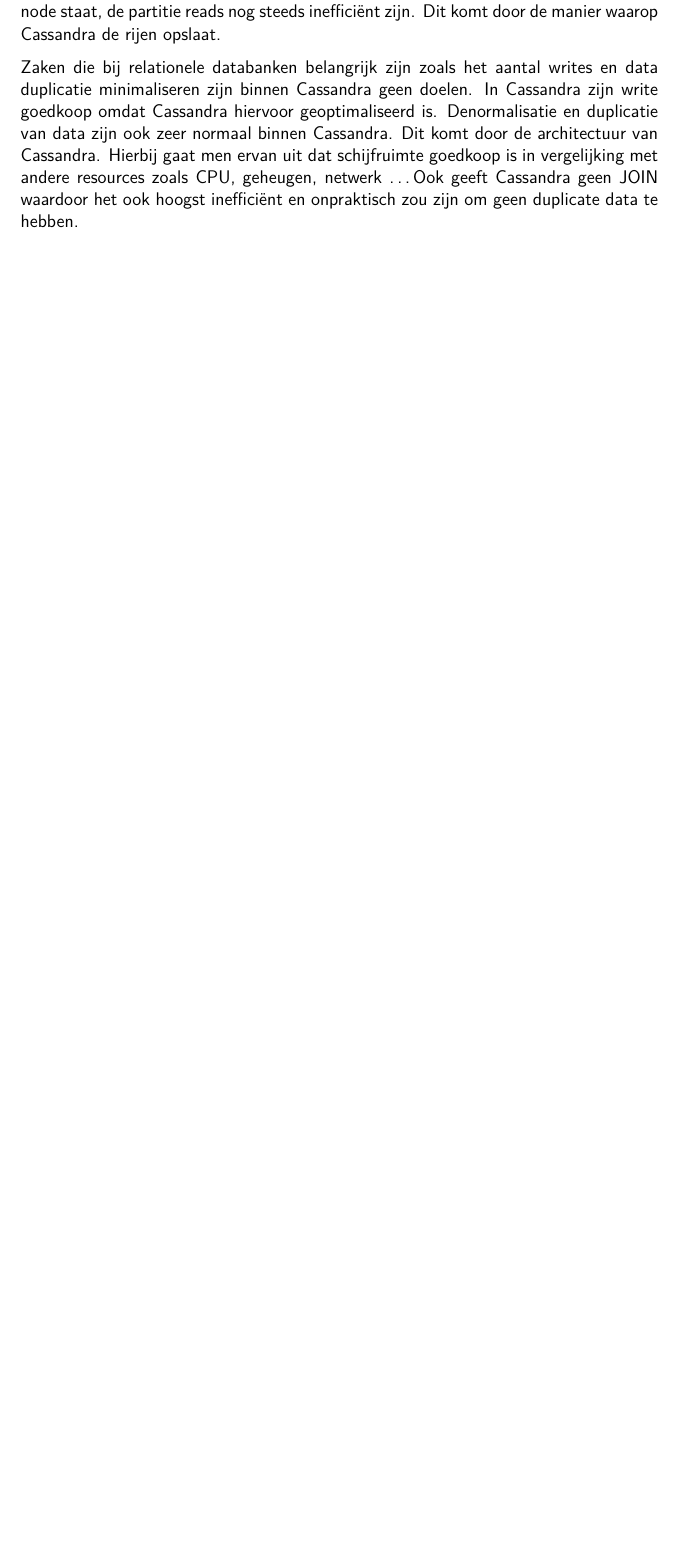
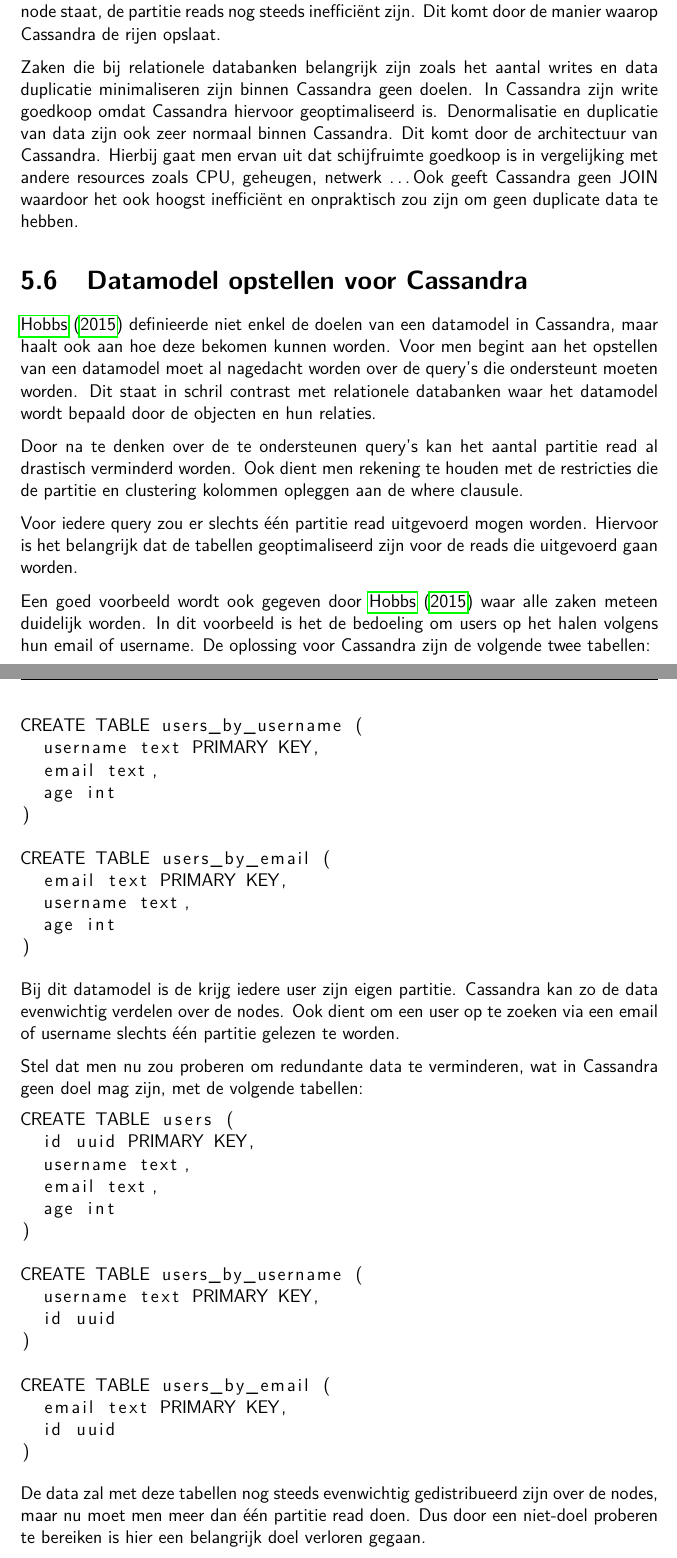
Before and after one commit to Tyslan/Bachelorproef, a LaTeX document (BP/Bachelorproef-Lorenz-Verschingel.tex, which reads BP/Hoofdstukken/4_corpus/Data_Modellering.tex): part of page 22 of 31 before the commit and two parts of pages 22 and 23 of 32 after it, the two joined at a grey line, cut so that both start at the same text, the shorter picture padded with empty space. Compiled offline with pdfLaTeX; a missing bibliography style is replaced by a similar one.

Commit message:
Datamodel opstellen voor Cassandra

```diff
--- a/BP/Hoofdstukken/4_corpus/Data_Modellering.tex
+++ b/BP/Hoofdstukken/4_corpus/Data_Modellering.tex
@@ -106,3 +106,60 @@
 Dit komt door de architectuur van Cassandra.
 Hierbij gaat men ervan uit dat schijfruimte goedkoop is in vergelijking met andere resources zoals CPU, geheugen, netwerk \ldots
 Ook geeft Cassandra geen JOIN waardoor het ook hoogst inefficiënt en onpraktisch zou zijn om geen duplicate data te hebben.
+
+\section{Datamodel opstellen voor Cassandra}
+\cite{Hobbs2015Datamodelling} definieerde niet enkel de doelen van een datamodel in Cassandra, maar haalt ook aan hoe deze bekomen kunnen worden.
+Voor men begint aan het opstellen van een datamodel moet al nagedacht worden over de query's die ondersteunt moeten worden.
+Dit staat in schril contrast met relationele databanken waar het datamodel wordt bepaald door de objecten en hun relaties.
+
+Door na te denken over de te ondersteunen query's kan het aantal partitie read al drastisch verminderd worden.
+Ook dient men rekening te houden met de restricties die de partitie en clustering kolommen opleggen aan de where clausule.
+
+Voor iedere query zou er slechts één partitie read uitgevoerd mogen worden.
+Hiervoor is het belangrijk dat de tabellen geoptimaliseerd zijn voor de reads die uitgevoerd gaan worden.
+
+Een goed voorbeeld wordt ook gegeven door \cite{Hobbs2015Datamodelling} waar alle zaken meteen duidelijk worden.
+In dit voorbeeld is het de bedoeling om users op het halen volgens hun email of username.
+De oplossing voor Cassandra zijn de volgende twee tabellen:
+
+\begin{lstlisting}
+CREATE TABLE users_by_username (
+  username text PRIMARY KEY,
+  email text,
+  age int
+)
+
+CREATE TABLE users_by_email (
+  email text PRIMARY KEY,
+  username text,
+  age int
+)
+\end{lstlisting}
+
+Bij dit datamodel is de krijg iedere user zijn eigen partitie.
+Cassandra kan zo de data evenwichtig verdelen over de nodes.
+Ook dient om een user op te zoeken via een email of username slechts één partitie gelezen te worden.
+
+Stel dat men nu zou proberen om redundante data te verminderen, wat in Cassandra geen doel mag zijn, met de volgende tabellen:
+
+\begin{lstlisting}
+CREATE TABLE users (
+  id uuid PRIMARY KEY,
+  username text,
+  email text,
+  age int
+)
+
+CREATE TABLE users_by_username (
+  username text PRIMARY KEY,
+  id uuid
+)
+
+CREATE TABLE users_by_email (
+  email text PRIMARY KEY,
+  id uuid
+)
+\end{lstlisting}
+
+De data zal met deze tabellen nog steeds evenwichtig gedistribueerd zijn over de nodes, maar nu moet men meer dan één partitie read doen.
+Dus door een niet-doel proberen te bereiken is hier een belangrijk doel verloren gegaan.
```
Also changed, not shown: BP/Bachelorproef-Lorenz-Verschingel.pdf.
